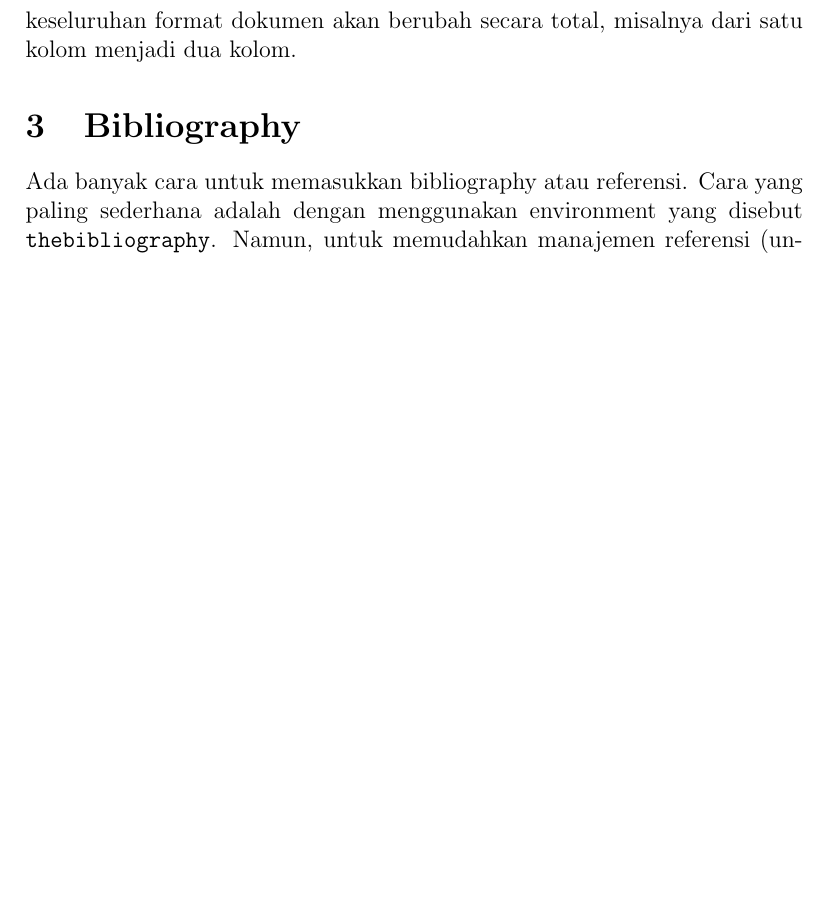
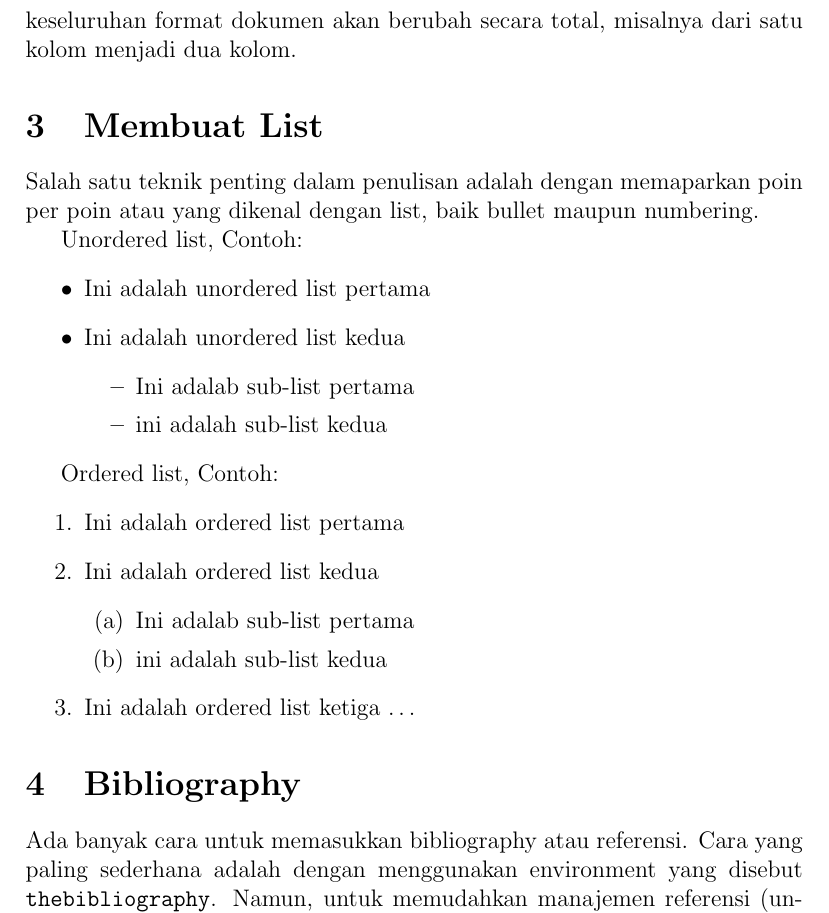
Before and after one commit to bagustris/tutorial-latex, a LaTeX document (tutoriaLatex.tex): part of page 7 of 7 before the commit and part of page 7 of 8 after it, cut so that both start at the same text, the shorter picture padded with empty space. Compiled offline with pdfLaTeX.

Commit message:
add list

```diff
--- a/tutoriaLatex.tex
+++ b/tutoriaLatex.tex
@@ -193,6 +193,31 @@ Ada file opsional yang dapat di-load dalam dokumen. Sebuah file \texttt{*.cls} a
 
 Baris pertama meload class \textit{revtex}. Ini biasanya digunakan untuk persiapan jurnal, dan setiap jurnal biasanya menyediakan file .sty nya. File \texttt{sty} diasosiasikan dengan beberapa simbol matematika dan untuk menghandle gambar. Jika anda mengubah baris pertama dengan perintah lain, maka keseluruhan format dokumen akan berubah secara total, misalnya dari satu kolom menjadi dua kolom.
 
+\section{Membuat List}
+Salah satu teknik penting dalam penulisan adalah dengan memaparkan poin per poin atau yang dikenal dengan list, baik bullet maupun numbering.
+
+Unordered list, Contoh:
+\begin{itemize}
+\item Ini adalah unordered list pertama
+\item Ini adalah unordered list kedua
+    \begin{itemize}
+    \item Ini adalab sub-list pertama
+    \item ini adalah sub-list kedua
+    \end{itemize}
+\end{itemize}
+
+Ordered list, Contoh:
+\begin{enumerate}
+\item Ini adalah ordered list pertama
+\item Ini adalah ordered list kedua
+    \begin{enumerate}
+    \item Ini adalab sub-list pertama
+    \item ini adalah sub-list kedua
+    \end{enumerate}
+\item Ini adalah ordered list ketiga \ldots
+\end{enumerate}
+
+
 \section{Bibliography}
 Ada banyak cara untuk memasukkan bibliography atau referensi. Cara yang paling sederhana adalah dengan menggunakan environment yang disebut \texttt{thebibliography}.  Namun, untuk memudahkan manajemen referensi (untuk banyak referensi) biasanya orang menggunkankan BibTeX, yang mengatur sitasi sendiri secara terpisah dalam format file \texttt{*.bib}.  Sitasi dapat ditambahkan dengan: \cite{langer1989}.
 
```
Also changed, not shown: README.md.
